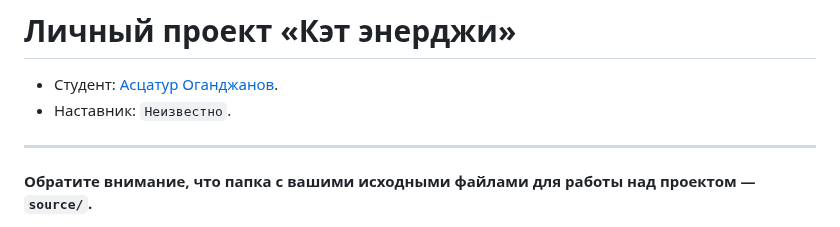
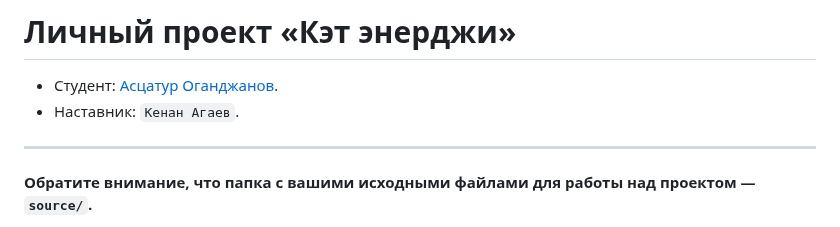
Before and after one commit to htmlacademy-adaptive/2369485-cat-energy-29, a Markdown page: Readme.md, the part around the change. Drawn GitHub-style.

Commit message:
Добавляет наставника

```diff
--- a/Readme.md
+++ b/Readme.md
@@ -1,7 +1,7 @@
 # Личный проект «Кэт энерджи»
 
 * Студент: [Асцатур Оганджанов](https://up.htmlacademy.ru/adaptive/29/user/2369485).
-* Наставник: `Неизвестно`.
+* Наставник: `Кенан Агаев`.
 
 ---
 
```
